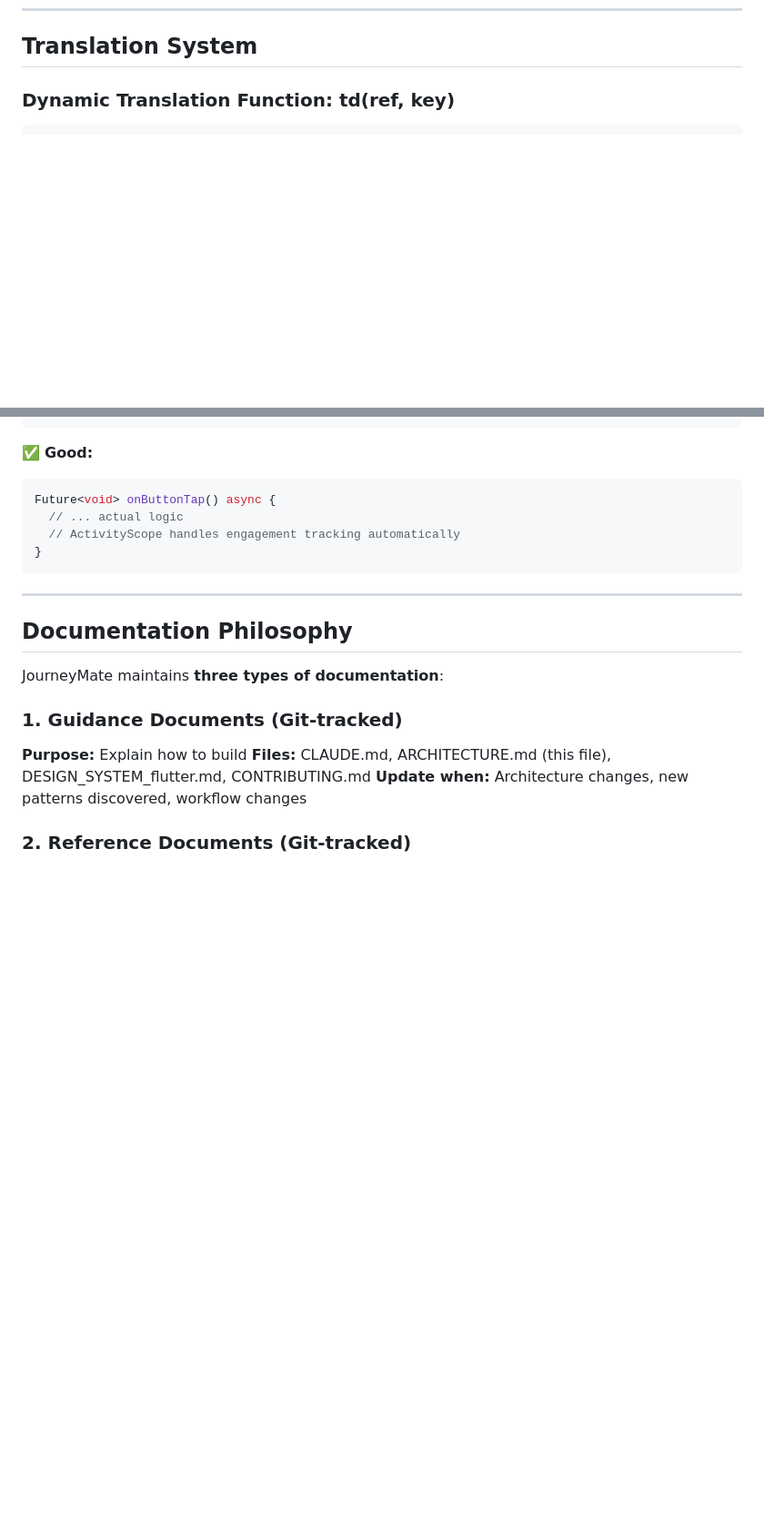
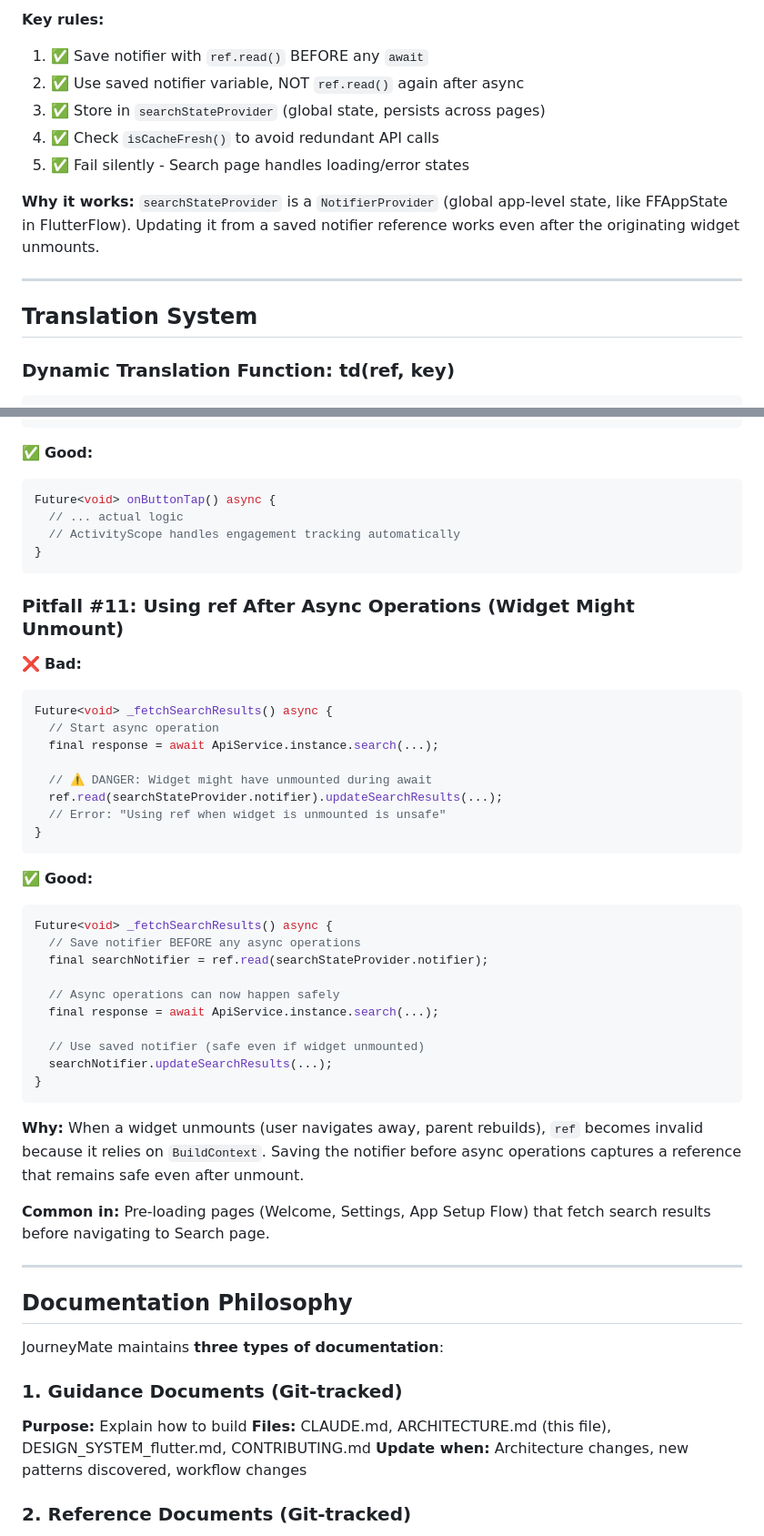
Before and after one commit to Andreasams/JourneyMate_manual, a Markdown page: ARCHITECTURE.md, 2 parts joined by grey strips. Shown at 91% size. GitHub-like rendering; blank space fills up the shorter version.

````diff
--- a/ARCHITECTURE.md
+++ b/ARCHITECTURE.md
@@ -520,3 +589,14 @@ ApiService.instance.clearCache(); // Clears all cached responses
+**Key rules:**
+1. ✅ Save notifier with `ref.read()` BEFORE any `await`
+2. ✅ Use saved notifier variable, NOT `ref.read()` again after async
+3. ✅ Store in `searchStateProvider` (global state, persists across pages)
+4. ✅ Check `isCacheFresh()` to avoid redundant API calls
+5. ✅ Fail silently - Search page handles loading/error states
+
+**Why it works:** `searchStateProvider` is a `NotifierProvider` (global app-level state, like FFAppState in FlutterFlow). Updating it from a saved notifier reference works even after the originating widget unmounts.
+
+---
+
 ## Translation System
 
 ### Dynamic Translation Function: td(ref, key)
@@ -899,6 +979,37 @@ Future<void> onButtonTap() async {
 }
 ```
 
+### Pitfall #11: Using ref After Async Operations (Widget Might Unmount)
+❌ **Bad:**
+```dart
+Future<void> _fetchSearchResults() async {
+  // Start async operation
+  final response = await ApiService.instance.search(...);
+
+  // ⚠️ DANGER: Widget might have unmounted during await
+  ref.read(searchStateProvider.notifier).updateSearchResults(...);
+  // Error: "Using ref when widget is unmounted is unsafe"
+}
+```
+
+✅ **Good:**
+```dart
+Future<void> _fetchSearchResults() async {
+  // Save notifier BEFORE any async operations
+  final searchNotifier = ref.read(searchStateProvider.notifier);
+
+  // Async operations can now happen safely
+  final response = await ApiService.instance.search(...);
+
+  // Use saved notifier (safe even if widget unmounted)
+  searchNotifier.updateSearchResults(...);
+}
+```
+
+**Why:** When a widget unmounts (user navigates away, parent rebuilds), `ref` becomes invalid because it relies on `BuildContext`. Saving the notifier before async operations captures a reference that remains safe even after unmount.
+
+**Common in:** Pre-loading pages (Welcome, Settings, App Setup Flow) that fetch search results before navigating to Search page.
+
 ---
 
 ## Documentation Philosophy
````
Also changed, not shown: other parts of ARCHITECTURE.md (+69 -0 lines).
